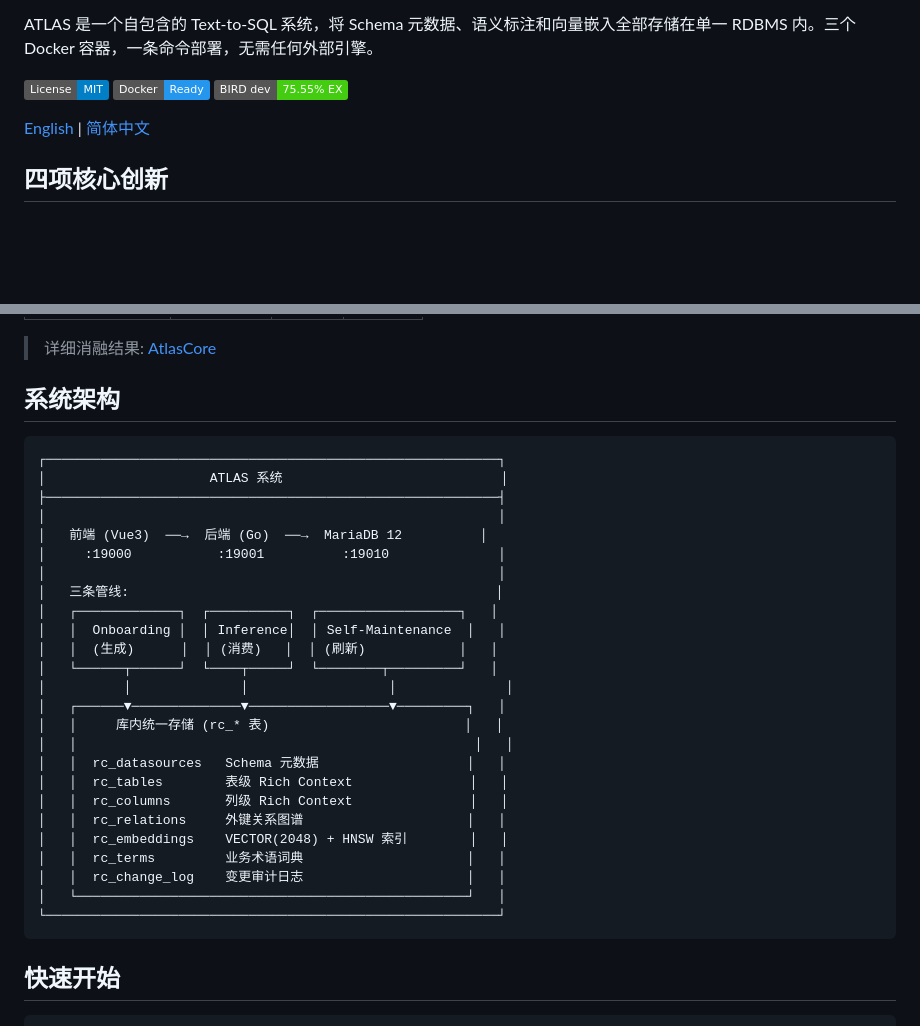
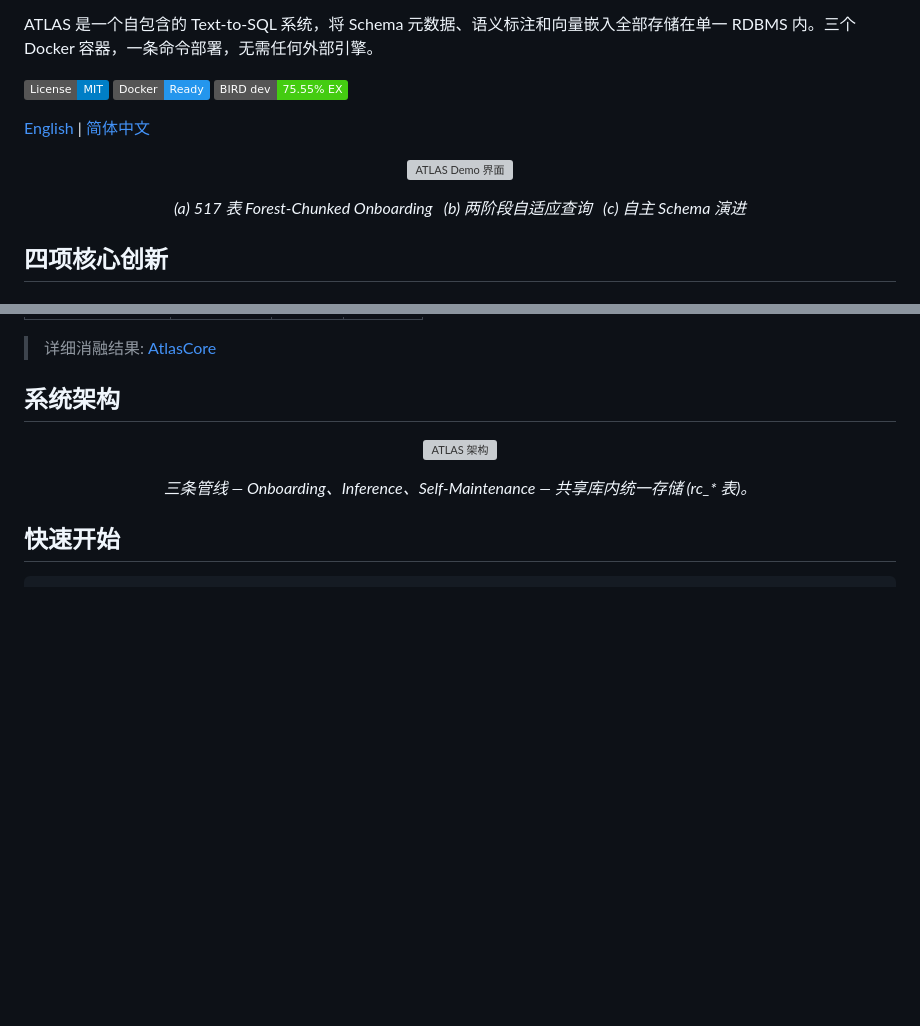
Before and after one commit to Zqzqsb/ATLAS, a Markdown page: README.zh-CN.md, 2 parts joined by grey strips. Drawn GitHub-style; badges without logos; blank space fills up the shorter version; grey boxes are pictures that could not be loaded.

````diff
--- a/README.zh-CN.md
+++ b/README.zh-CN.md
@@ -11,6 +11,11 @@ ATLAS 是一个自包含的 Text-to-SQL 系统，将 Schema 元数据、语义
 [![BIRD EX](https://img.shields.io/badge/BIRD_dev-75.55%25_EX-brightgreen)](#评估结果)
 
 [English](README.md) | [简体中文](README.zh-CN.md)
+
+<p align="center">
+  <img src="paper/figures/demo_ui.png" alt="ATLAS Demo 界面" width="100%"/>
+</p>
+<p align="center"><em>(a) 517 表 Forest-Chunked Onboarding &nbsp; (b) 两阶段自适应查询 &nbsp; (c) 自主 Schema 演进</em></p>
 
 ## 四项核心创新
 
@@ -71,33 +76,10 @@ Coordinator–Executor 架构保持 Context 与活跃 Schema 同步：
 
 ## 系统架构
 
-```
-┌──────────────────────────────────────────────────────────┐
-│                     ATLAS 系统                            │
-├──────────────────────────────────────────────────────────┤
-│                                                          │
-│   前端 (Vue3)  ──→  后端 (Go)  ──→  MariaDB 12          │
-│     :19000           :19001          :19010              │
-│                                                          │
-│   三条管线:                                               │
-│   ┌─────────────┐  ┌──────────┐  ┌──────────────────┐   │
-│   │  Onboarding │  │ Inference│  │ Self-Maintenance  │   │
-│   │  (生成)      │  │ (消费)   │  │ (刷新)            │   │
-│   └──────┬──────┘  └────┬─────┘  └────────┬─────────┘   │
-│          │              │                  │              │
-│   ┌──────▼──────────────▼──────────────────▼─────────┐   │
-│   │     库内统一存储 (rc_* 表)                         │   │
-│   │                                                   │   │
-│   │  rc_datasources   Schema 元数据                   │   │
-│   │  rc_tables        表级 Rich Context               │   │
-│   │  rc_columns       列级 Rich Context               │   │
-│   │  rc_relations     外键关系图谱                     │   │
-│   │  rc_embeddings    VECTOR(2048) + HNSW 索引        │   │
-│   │  rc_terms         业务术语词典                     │   │
-│   │  rc_change_log    变更审计日志                     │   │
-│   └──────────────────────────────────────────────────┘   │
-└──────────────────────────────────────────────────────────┘
-```
+<p align="center">
+  <img src="paper/figures/architecture.png" alt="ATLAS 架构" width="720"/>
+</p>
+<p align="center"><em>三条管线 — Onboarding、Inference、Self-Maintenance — 共享库内统一存储 (rc_* 表)。</em></p>
 
 ## 快速开始
 
````
Also changed, not shown: README.md (+9 -27 lines).
